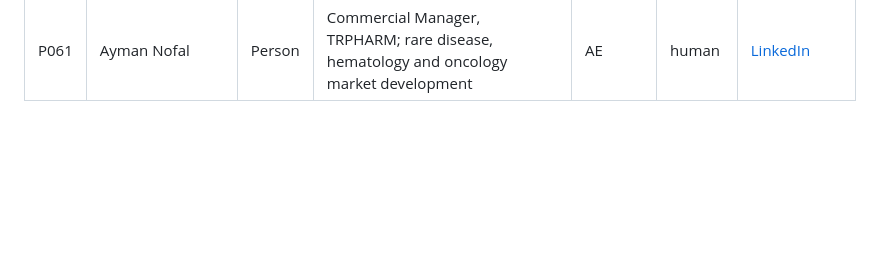
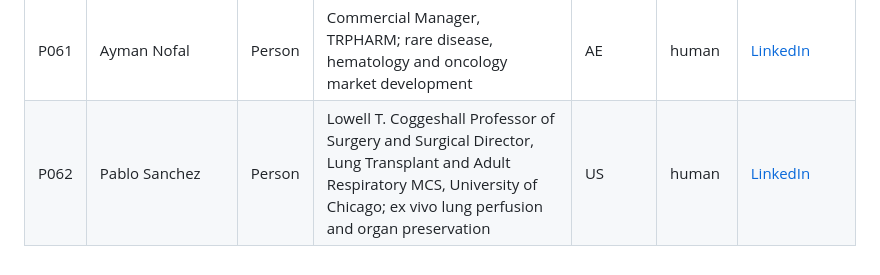
Before and after one commit to ArchilJali/Important-Contact, a Markdown page: human-medicine/CONTACTS.md, the part around the change. Drawn GitHub-style; blank space fills up the shorter version.

Commit message:
Add verified lung transplant contact

```diff
--- a/human-medicine/CONTACTS.md
+++ b/human-medicine/CONTACTS.md
@@ -65,3 +65,4 @@ This list contains verified human-medical contacts separated from the Veterinary
 | P059 | Benedetto Ielpo | Person | Head of Surgical Unit and Senior Consultant, Hospital del Mar; HPB surgery, surgical oncology and hepatobiliary surgery | ES | human | [LinkedIn](https://www.linkedin.com/in/benedetto-ielpo-8199a17a/) |
 | P060 | Giovanni Sbrana | Person | Medical Director, Azienda USL Toscana Sud Est; intensive care, prehospital emergency medicine, disaster medicine and hyperbaric medicine | IT | human | [LinkedIn](https://www.linkedin.com/in/giovanni-sbrana-0aa0a541/) |
 | P061 | Ayman Nofal | Person | Commercial Manager, TRPHARM; rare disease, hematology and oncology market development | AE | human | [LinkedIn](https://www.linkedin.com/in/drnofal/) |
+| P062 | Pablo Sanchez | Person | Lowell T. Coggeshall Professor of Surgery and Surgical Director, Lung Transplant and Adult Respiratory MCS, University of Chicago; ex vivo lung perfusion and organ preservation | US | human | [LinkedIn](https://www.linkedin.com/in/pablo-sanchez-48b77b367/) |
```
